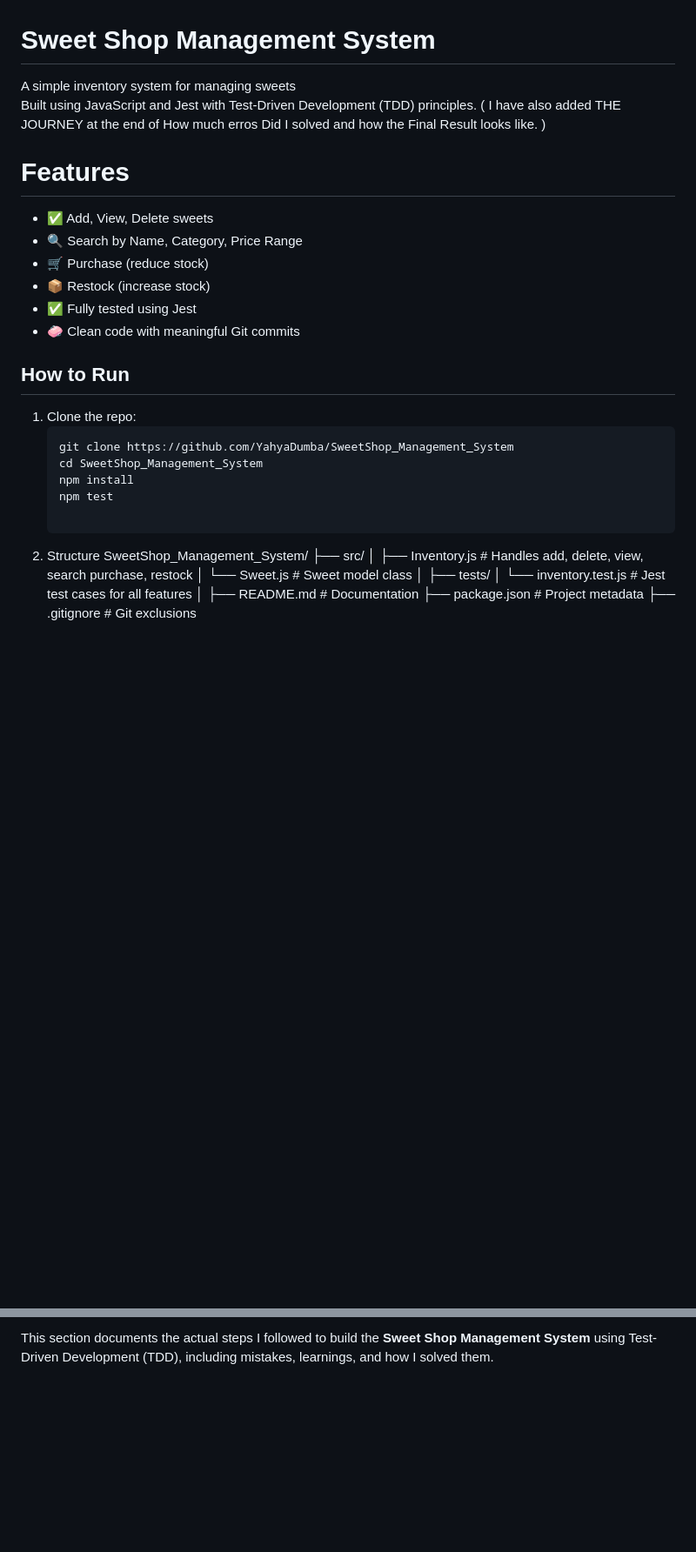
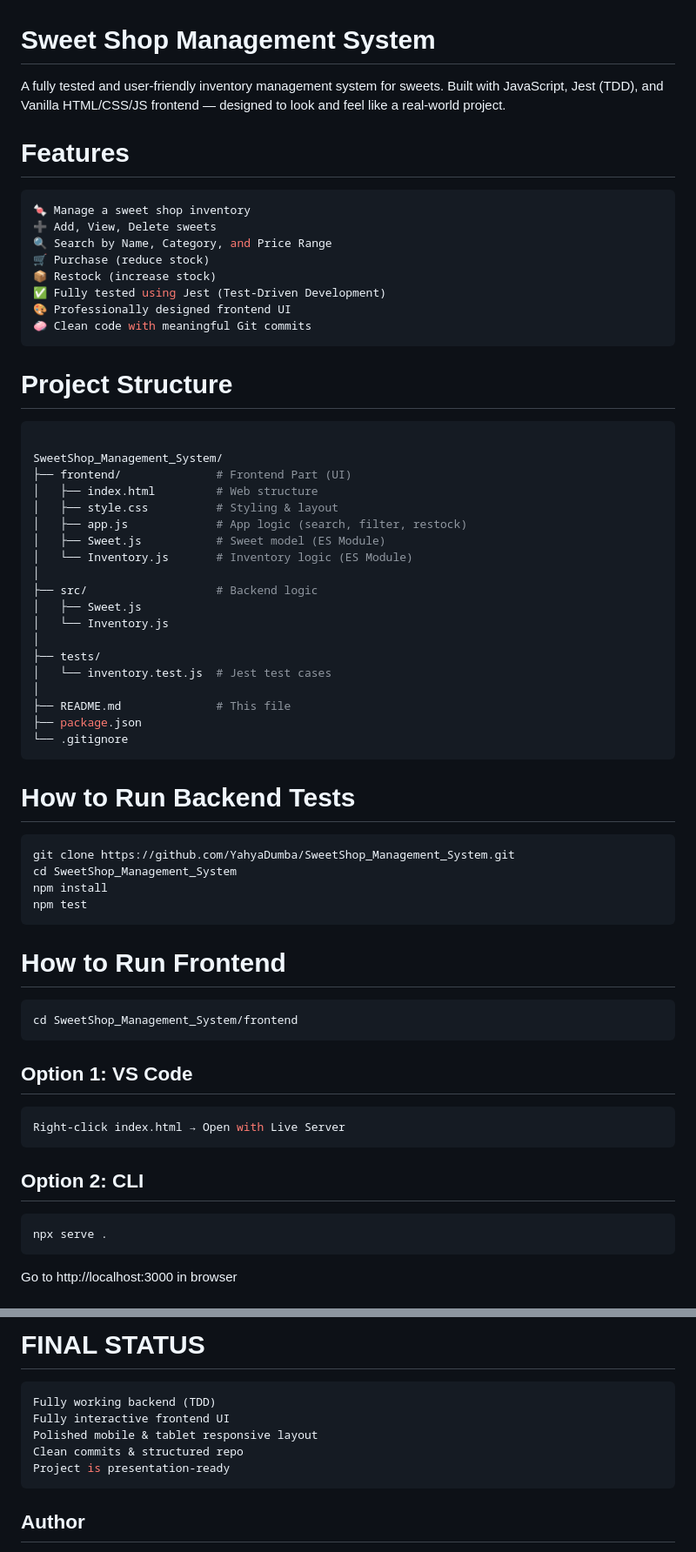
Before and after one commit to YahyaDumba/SweetShop_Management_System, a Markdown page: README.md, 2 parts joined by grey strips. Shown: that part at 87% size. GitHub-like rendering; blank space fills up the shorter version.

Commit message:
Added Optimized, Cleaner and Understandable README.md

````diff
--- a/README.md
+++ b/README.md
@@ -1,36 +1,61 @@
 # Sweet Shop Management System
-
-A simple inventory system for managing sweets
-Built using JavaScript and Jest with Test-Driven Development (TDD) principles.
-( I have also added THE JOURNEY at the end of How much erros Did I solved and how the Final Result looks like. )
+A fully tested and user-friendly inventory management system for sweets.
+Built with JavaScript, Jest (TDD), and Vanilla HTML/CSS/JS frontend — designed to look and feel like a real-world project.
 
 # Features
+```bash
+🍬 Manage a sweet shop inventory
+➕ Add, View, Delete sweets
+🔍 Search by Name, Category, and Price Range
+🛒 Purchase (reduce stock)
+📦 Restock (increase stock)
+✅ Fully tested using Jest (Test-Driven Development)
+🎨 Professionally designed frontend UI
+🧼 Clean code with meaningful Git commits
+```
+# Project Structure
+```bash
 
-- ✅ Add, View, Delete sweets
-- 🔍 Search by Name, Category, Price Range
-- 🛒 Purchase (reduce stock)
-- 📦 Restock (increase stock)
-- ✅ Fully tested using Jest
-- 🧼 Clean code with meaningful Git commits
-
-## How to Run
-
-1. Clone the repo:
-   ```bash
-   git clone https://github.com/YahyaDumba/SweetShop_Management_System
-   cd SweetShop_Management_System
-   npm install
-   npm test
-
-2. Structure
 SweetShop_Management_System/
-├── src/
-│   ├── Inventory.js       # Handles add, delete, view, search purchase, restock
-│   └── Sweet.js           # Sweet model class
+├── frontend/              # Frontend Part (UI)
+│   ├── index.html         # Web structure
+│   ├── style.css          # Styling & layout
+│   ├── app.js             # App logic (search, filter, restock)
+│   ├── Sweet.js           # Sweet model (ES Module)
+│   └── Inventory.js       # Inventory logic (ES Module)
+│
+├── src/                   # Backend logic
+│   ├── Sweet.js
+│   └── Inventory.js
 │
 ├── tests/
-│   └── inventory.test.js  # Jest test cases for all features
+│   └── inventory.test.js  # Jest test cases
 │
-├── README.md              # Documentation
-├── package.json           # Project metadata
-├── .gitignore             # Git exclusions
+├── README.md              # This file
+├── package.json
+└── .gitignore
+```
+
+# How to Run Backend Tests
+```bash
+git clone https://github.com/YahyaDumba/SweetShop_Management_System.git
+cd SweetShop_Management_System
+npm install
+npm test
+```
+
+# How to Run Frontend
+```bash
+cd SweetShop_Management_System/frontend
+```
+
+   ## Option 1: VS Code
+   ```bash
+   Right-click index.html → Open with Live Server
+```
+   ## Option 2: CLI
+   ```bash
+   npx serve .
+   ```
+Go to http://localhost:3000 in browser
+
@@ -41,3 +148,11 @@ SweetShop_Management_System/
 
-This section documents the actual steps I followed to build the **Sweet Shop Management System** using Test-Driven Development (TDD), including mistakes, learnings, and how I solved them.
+# FINAL STATUS
+```bash
+Fully working backend (TDD)
+Fully interactive frontend UI
+Polished mobile & tablet responsive layout
+Clean commits & structured repo
+Project is presentation-ready
+```
+## Author
 
````
Also changed, not shown: other parts of README.md (+85 -95 lines).
